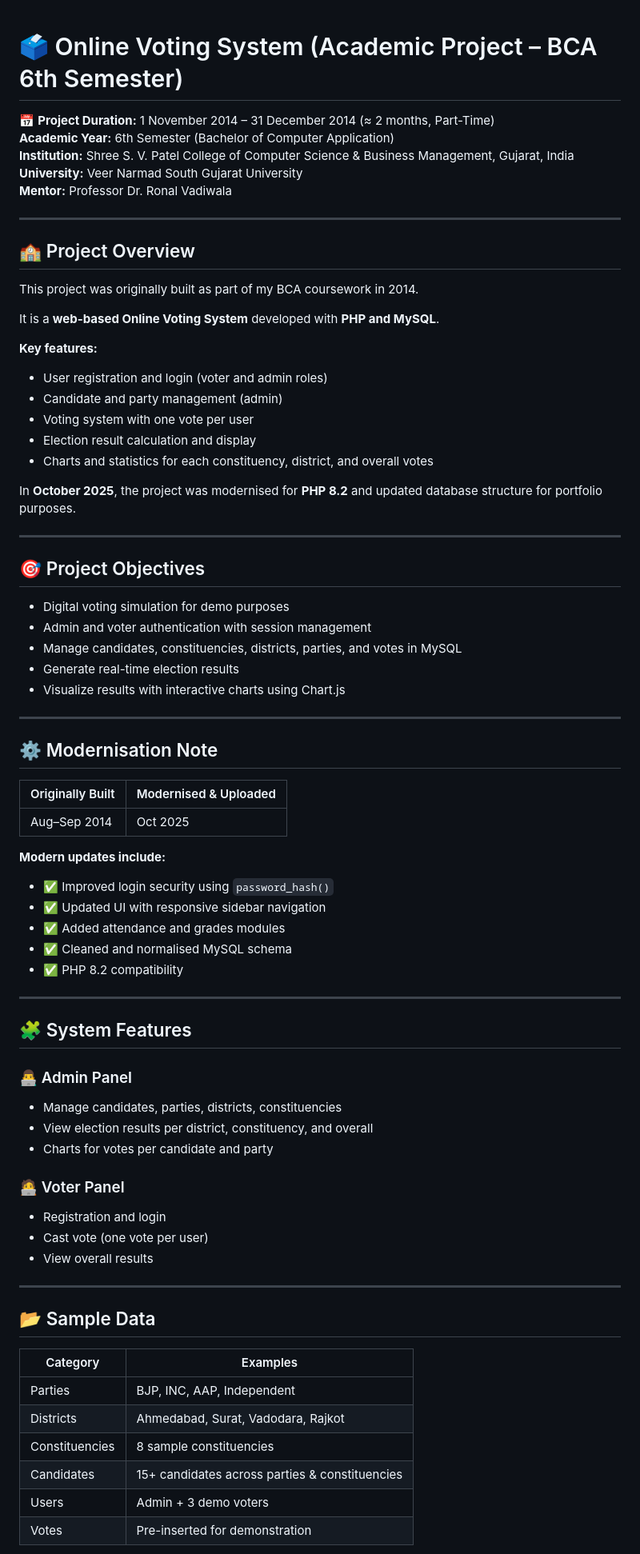
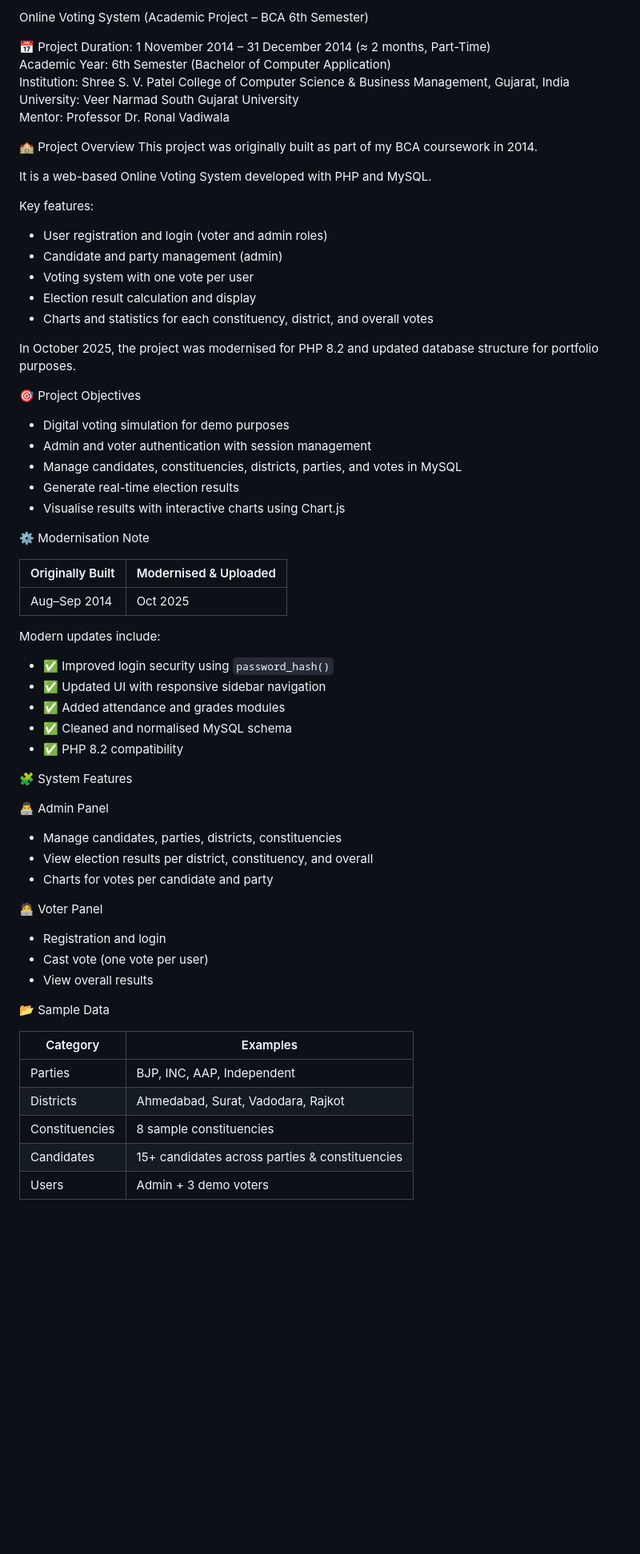
Before and after one commit to AnilkumarDave/Online_Voting_System, a Markdown page: README.md, the part around one of its changes. Shown at 80% size. Drawn GitHub-style; blank space fills up the shorter version.

```diff
--- a/README.md
+++ b/README.md
@@ -1,20 +1,17 @@
+Online Voting System (Academic Project – BCA 6th Semester)
 
-# 🗳️ Online Voting System (Academic Project – BCA 6th Semester)
+📅 Project Duration: 1 November 2014 – 31 December 2014 (≈ 2 months, Part-Time)
+Academic Year: 6th Semester (Bachelor of Computer Application)
+Institution: Shree S. V. Patel College of Computer Science & Business Management, Gujarat, India
+University: Veer Narmad South Gujarat University
+Mentor: Professor Dr. Ronal Vadiwala
 
-📅 **Project Duration:** 1 November 2014 – 31 December 2014 (≈ 2 months, Part-Time)
-**Academic Year:** 6th Semester (Bachelor of Computer Application)
-**Institution:** Shree S. V. Patel College of Computer Science & Business Management, Gujarat, India
-**University:** Veer Narmad South Gujarat University
-**Mentor:** Professor Dr. Ronal Vadiwala
-
----
-
-## 🏫 Project Overview
+🏫 Project Overview
 This project was originally built as part of my BCA coursework in 2014.
 
-It is a **web-based Online Voting System** developed with **PHP and MySQL**.
+It is a web-based Online Voting System developed with PHP and MySQL.
 
-**Key features:**
+Key features:
 
 - User registration and login (voter and admin roles)
 - Candidate and party management (admin)
@@ -22,54 +19,51 @@ It is a **web-based Online Voting System** developed with **PHP and MySQL**.
 - Election result calculation and display
 - Charts and statistics for each constituency, district, and overall votes
 
-In **October 2025**, the project was modernised for **PHP 8.2** and updated database structure for portfolio purposes.
+In October 2025, the project was modernised for PHP 8.2 and updated database structure for portfolio purposes.
 
----
+🎯 Project Objectives
 
-## 🎯 Project Objectives
 - Digital voting simulation for demo purposes
 - Admin and voter authentication with session management
 - Manage candidates, constituencies, districts, parties, and votes in MySQL
 - Generate real-time election results
-- Visualize results with interactive charts using Chart.js
+- Visualise results with interactive charts using Chart.js
 
----
+⚙️ Modernisation Note
 
-## ⚙️ Modernisation Note
 | Originally Built | Modernised & Uploaded |
-|-----------------|--------------------|
-| Aug–Sep 2014    | Oct 2025           |
+|------------------|------------------------|
+| Aug–Sep 2014     | Oct 2025              |
 
-**Modern updates include:**
+Modern updates include:
+
 - ✅ Improved login security using `password_hash()`
 - ✅ Updated UI with responsive sidebar navigation
 - ✅ Added attendance and grades modules
 - ✅ Cleaned and normalised MySQL schema
 - ✅ PHP 8.2 compatibility
 
----
+🧩 System Features
 
-## 🧩 System Features
+👨‍💻 Admin Panel
 
-### 👨‍💻 Admin Panel
 - Manage candidates, parties, districts, constituencies
 - View election results per district, constituency, and overall
 - Charts for votes per candidate and party
 
-### 🧑‍💻 Voter Panel
+🧑‍💻 Voter Panel
+
 - Registration and login
 - Cast vote (one vote per user)
 - View overall results
 
----
+📂 Sample Data
 
-## 📂 Sample Data
-| Category       | Examples                              |
-|----------------|---------------------------------------|
-| Parties        | BJP, INC, AAP, Independent           |
-| Districts      | Ahmedabad, Surat, Vadodara, Rajkot   |
-| Constituencies | 8 sample constituencies               |
-| Candidates     | 15+ candidates across parties & constituencies |
-| Users          | Admin + 3 demo voters                 |
-| Votes          | Pre-inserted for demonstration        |
+| Category    | Examples                                      |
+|-------------|-----------------------------------------------|
+| Parties     | BJP, INC, AAP, Independent                    |
+| Districts   | Ahmedabad, Surat, Vadodara, Rajkot            |
+| Constituencies | 8 sample constituencies                    |
+| Candidates  | 15+ candidates across parties & constituencies|
+| Users       | Admin + 3 demo voters                         |
 
```
Also changed, not shown: other parts of README.md (+70 -51 lines).
